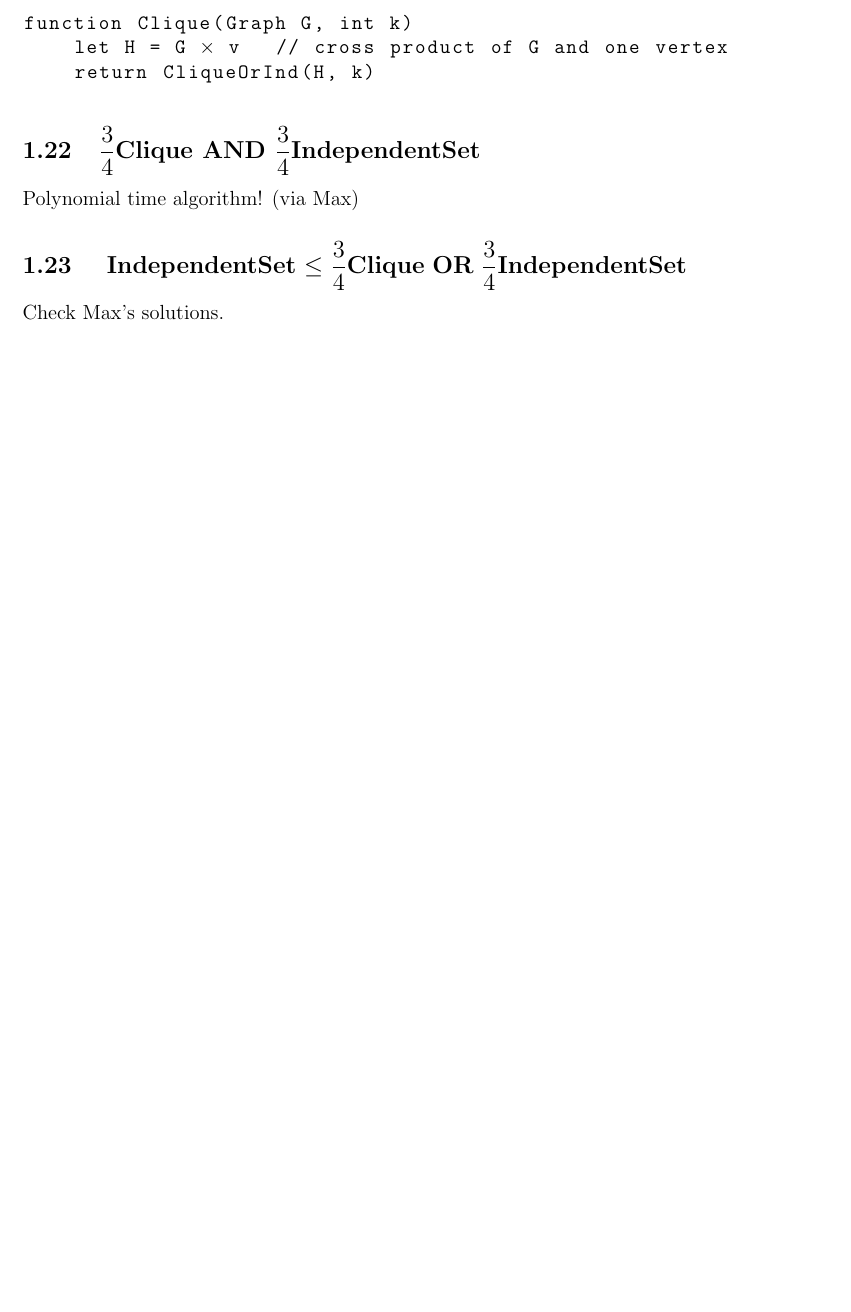
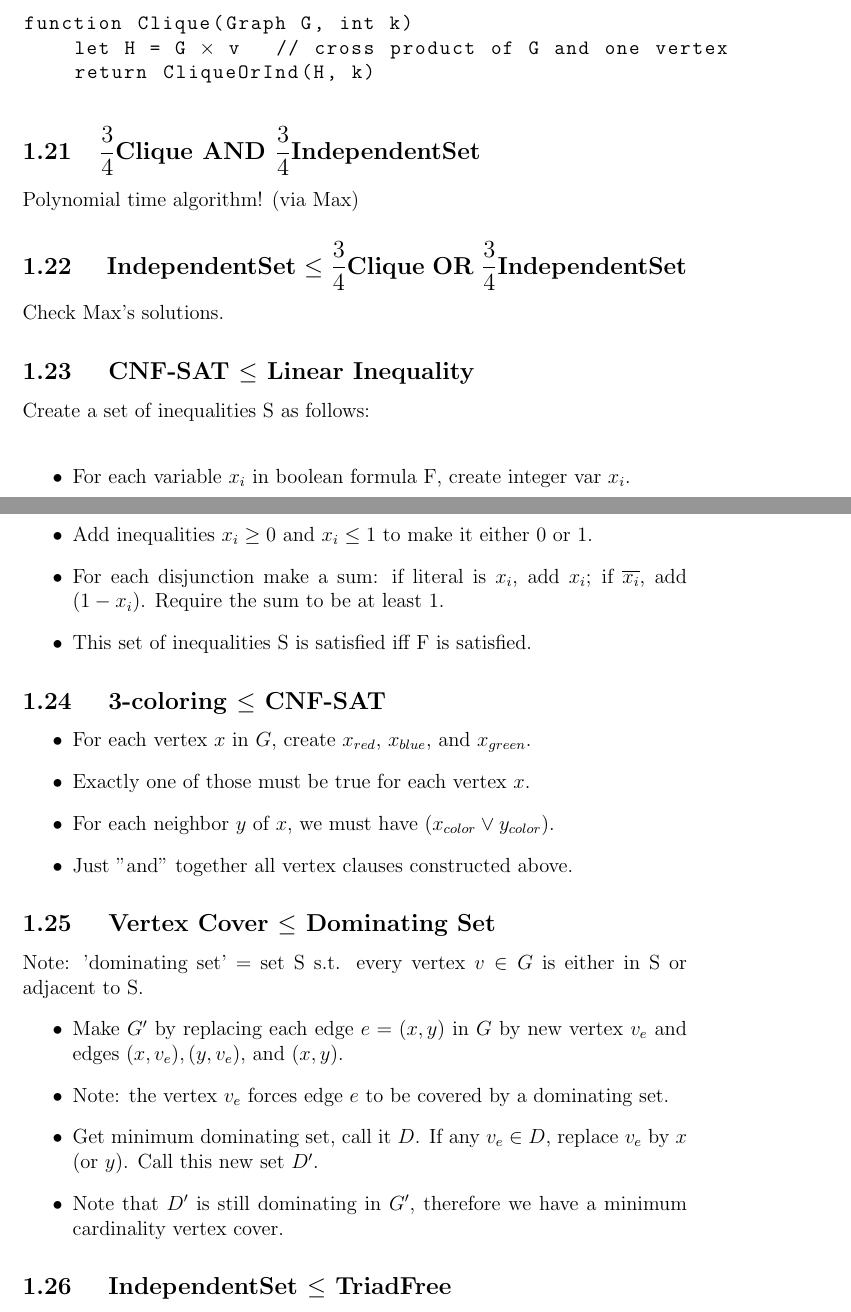
Before and after one commit to iggy14750/algos1510, a LaTeX document (final/final.tex): part of page 7 of 7 before the commit and two parts of pages 7 and 8 of 8 after it, the two joined at a grey line, cut so that both start at the same text, the shorter picture padded with empty space. Compiled offline with pdfLaTeX.

Commit message:
Work on final

```diff
--- a/final/final.tex
+++ b/final/final.tex
@@ -258,8 +255,35 @@ Polynomial time algorithm! (via Max)
 \subsection{\reducible{IndependentSet}{$\dfrac{3}{4}$Clique OR $\dfrac{3}{4}$IndependentSet}}
 Check Max's solutions.
 
+\subsection{\reducible{CNF-SAT}{Linear Inequality}}
+Create a set of inequalities S as follows:\\
+\begin{itemize}
+  \item For each variable $x_i$ in boolean formula F, create integer var $x_i$.
+  \item Add inequalities $x_i \geq 0$ and $x_i \leq 1$ to make it either 0 or 1.
+  \item For each disjunction make a sum: if literal is $x_i$, add $x_i$; if $\overline{x_i}$, add $(1-x_i)$. Require the sum to be at least 1.
+  \item This set of inequalities S is satisfied iff F is satisfied.
+\end{itemize}
+
+\subsection{\reducible{3-coloring}{CNF-SAT}}
+\begin{itemize}
+  \item For each vertex $x$ in $G$, create $x_{red}$, $x_{blue}$, and $x_{green}$.
+  \item Exactly one of those must be true for each vertex $x$.
+  \item For each neighbor $y$ of $x$, we must have ($x_{color} \lor y_{color}$).
+  \item Just "and" together all vertex clauses constructed above.
+\end{itemize}
+
+\subsection{\reducible{Vertex Cover}{Dominating Set}}
+Note: 'dominating set' = set S s.t. every vertex $v \in G$ is either in S or adjacent to S.
+\begin{itemize}
+  \item Make $G'$ by replacing each edge $e = (x,y)$ in $G$ by new vertex $v_e$ and edges $(x,v_e),(y,v_e),$ and $(x,y)$.
+  \item Note: the vertex $v_e$ forces edge $e$ to be covered by a dominating set.
+  \item Get minimum dominating set, call it $D$. If any $v_e \in D$, replace $v_e$ by $x$ (or $y$). Call this new set $D'$.
+  \item Note that $D'$ is still dominating in $G'$, therefore we have a minimum cardinality vertex cover.
+\end{itemize}
 
 
+\subsection{\reducible{IndependentSet}{TriadFree}}
+????
 
 
 
```
Also changed, not shown: final/final.tex (7 more changed lines).
